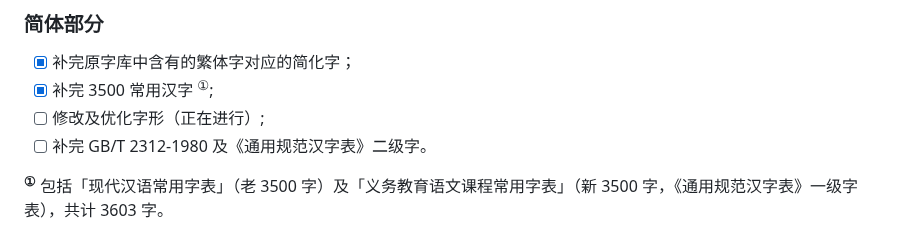
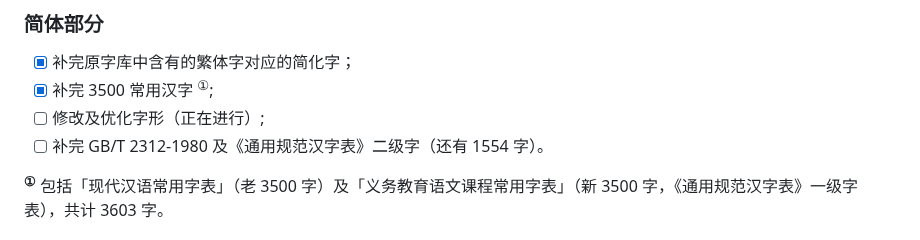
Before and after one commit to lxgw/LxgwMarkerGothic, a Markdown page: README.md, the part around the change. Rendered like a GitHub page.

```diff
--- a/README.md
+++ b/README.md
@@ -20,7 +20,7 @@ An open-source Simplified Chinese font derived from Tanugo. 一款由 Tanugo 衍
 - [x] 补完原字库中含有的繁体字对应的简化字；
 - [x] 补完 3500 常用汉字 <sup>①</sup>;
 - [ ] 修改及优化字形（正在进行）;
-- [ ] 补完 GB/T 2312-1980 及《通用规范汉字表》二级字。
+- [ ] 补完 GB/T 2312-1980 及《通用规范汉字表》二级字（还有 1554 字）。
 
 **<sup>①</sup>** 包括「现代汉语常用字表」（老 3500 字）及「义务教育语文课程常用字表」（新 3500 字，《通用规范汉字表》一级字表），共计 3603 字。
 
```
